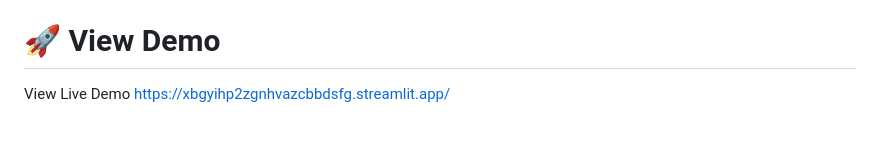
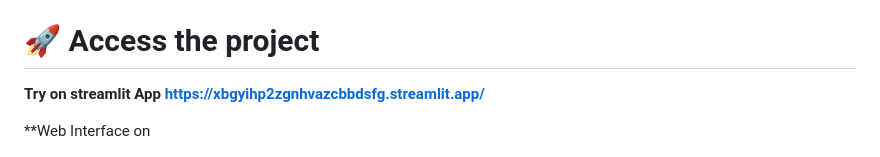
Before and after one commit to Reaishma/Advanced-Stock-market-analytics-dashboard-, a Markdown page: README.md, the part around the change printed below. GitHub-like rendering; blank space fills up the shorter version.

```diff
--- a/README.md
+++ b/README.md
@@ -8,9 +8,11 @@ A comprehensive, professional-grade stock market analysis and prediction dashboa
 ![Streamlit](https://img.shields.io/badge/Streamlit-Latest-red)
 
 
-# 🚀 View Demo
+# 🚀 Access the project
 
-View Live Demo https://xbgyihp2zgnhvazcbbdsfg.streamlit.app/
+**Try on streamlit App https://xbgyihp2zgnhvazcbbdsfg.streamlit.app/**
+
+**Web Interface on
 
 ![Overview](https://github.com/Reaishma/Advanced-Stock-market-analytics-dashboard-/blob/main/chrome_screenshot_Sep%206%2C%202025%2010_34_57%20AM%20GMT%2B05_30.png)
 
```
Also changed, not shown: other parts of README.md (+1 -1 lines).
